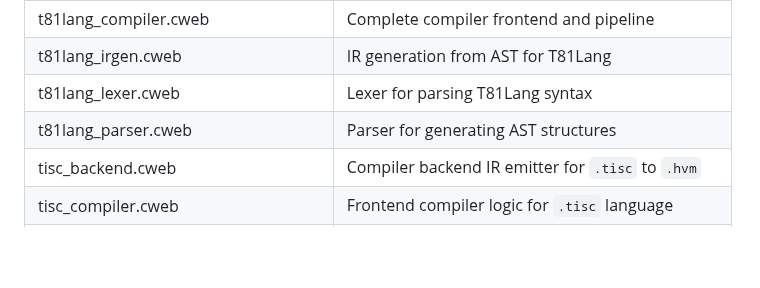
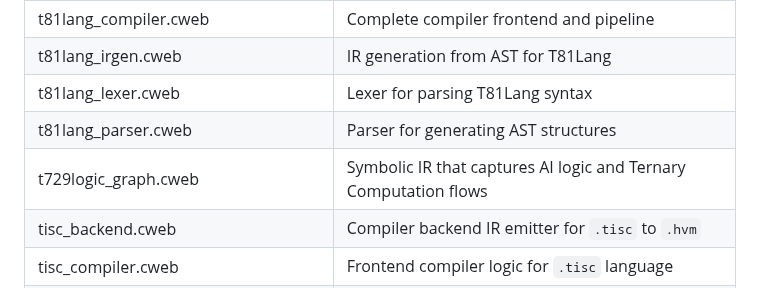
Before and after one commit to copyl-sys/ternary-stack, a Markdown page: hanoivm/MANIFESTO.md, the part around the change. GitHub-like rendering; blank space fills up the shorter version.

```diff
--- a/hanoivm/MANIFESTO.md
+++ b/hanoivm/MANIFESTO.md
@@ -151,6 +151,7 @@ t81lang_compiler.cweb        | Complete compiler frontend and pipeline
 t81lang_irgen.cweb           | IR generation from AST for T81Lang
 t81lang_lexer.cweb           | Lexer for parsing T81Lang syntax
 t81lang_parser.cweb          | Parser for generating AST structures
+t729logic_graph.cweb         | Symbolic IR that captures AI logic and Ternary Computation flows
 tisc_backend.cweb            | Compiler backend IR emitter for `.tisc` to `.hvm`
 tisc_compiler.cweb           | Frontend compiler logic for `.tisc` language
 tisc_ir.cweb                 | TISC intermediate representation structures
```
